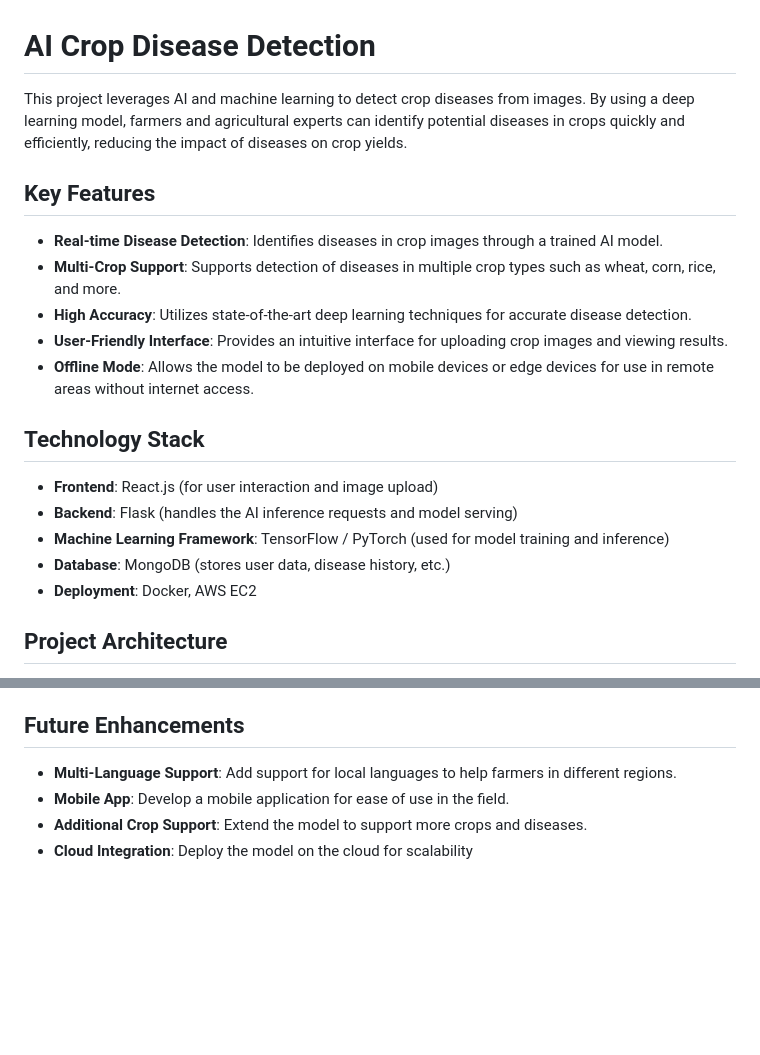
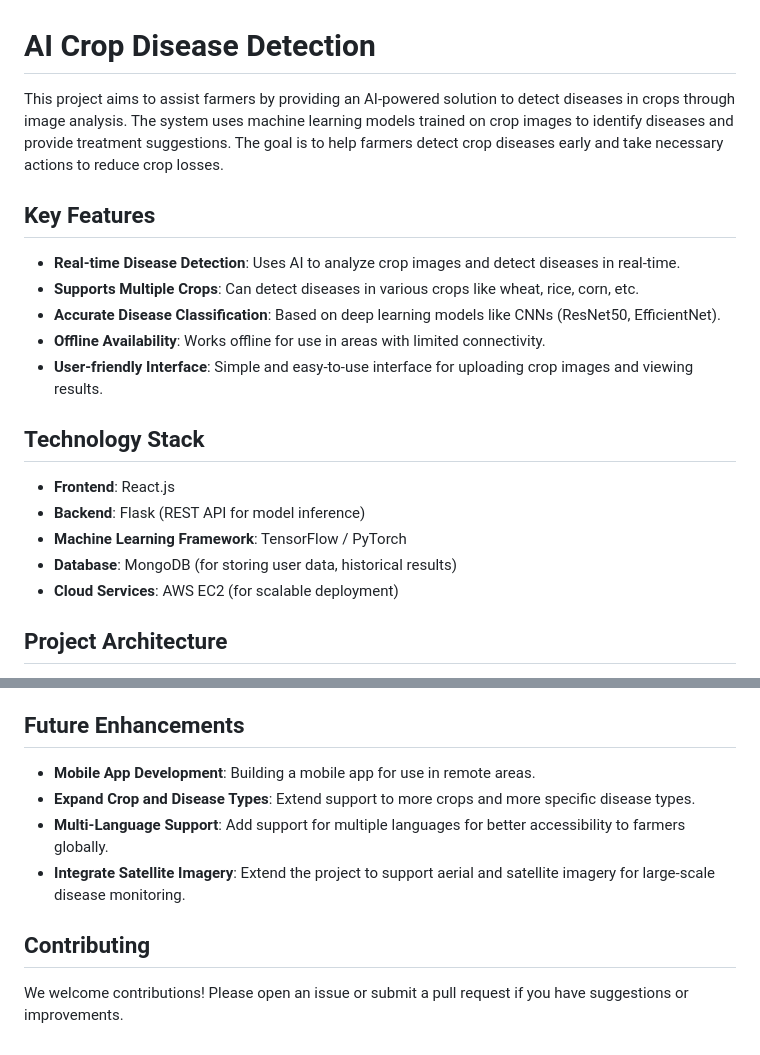
Before and after one commit to VIBUDESH07/Ai_crop_disease, a Markdown page: README.md, 2 parts joined by grey strips. GitHub-like rendering; blank space fills up the shorter version.

```diff
--- a/README.md
+++ b/README.md
@@ -2,20 +2,20 @@
 
 # AI Crop Disease Detection
 
-This project leverages AI and machine learning to detect crop diseases from images. By using a deep learning model, farmers and agricultural experts can identify potential diseases in crops quickly and efficiently, reducing the impact of diseases on crop yields.
+This project aims to assist farmers by providing an AI-powered solution to detect diseases in crops through image analysis. The system uses machine learning models trained on crop images to identify diseases and provide treatment suggestions. The goal is to help farmers detect crop diseases early and take necessary actions to reduce crop losses.
 
 ## Key Features
-- **Real-time Disease Detection**: Identifies diseases in crop images through a trained AI model.
-- **Multi-Crop Support**: Supports detection of diseases in multiple crop types such as wheat, corn, rice, and more.
-- **High Accuracy**: Utilizes state-of-the-art deep learning techniques for accurate disease detection.
-- **User-Friendly Interface**: Provides an intuitive interface for uploading crop images and viewing results.
-- **Offline Mode**: Allows the model to be deployed on mobile devices or edge devices for use in remote areas without internet access.
+- **Real-time Disease Detection**: Uses AI to analyze crop images and detect diseases in real-time.
+- **Supports Multiple Crops**: Can detect diseases in various crops like wheat, rice, corn, etc.
+- **Accurate Disease Classification**: Based on deep learning models like CNNs (ResNet50, EfficientNet).
+- **Offline Availability**: Works offline for use in areas with limited connectivity.
+- **User-friendly Interface**: Simple and easy-to-use interface for uploading crop images and viewing results.
 
 ## Technology Stack
-- **Frontend**: React.js (for user interaction and image upload)
-- **Backend**: Flask (handles the AI inference requests and model serving)
-- **Machine Learning Framework**: TensorFlow / PyTorch (used for model training and inference)
-- **Database**: MongoDB (stores user data, disease history, etc.)
-- **Deployment**: Docker, AWS EC2
+- **Frontend**: React.js
+- **Backend**: Flask (REST API for model inference)
+- **Machine Learning Framework**: TensorFlow / PyTorch
+- **Database**: MongoDB (for storing user data, historical results)
+- **Cloud Services**: AWS EC2 (for scalable deployment)
 
 ## Project Architecture
@@ -76,7 +95,10 @@ The model is trained using the **PlantVillage dataset**, which contains thousand
 - **Evaluation Metrics**: Accuracy, Precision, Recall, F1-Score
 
 ## Future Enhancements
-- **Multi-Language Support**: Add support for local languages to help farmers in different regions.
-- **Mobile App**: Develop a mobile application for ease of use in the field.
-- **Additional Crop Support**: Extend the model to support more crops and diseases.
-- **Cloud Integration**: Deploy the model on the cloud for scalability
+- **Mobile App Development**: Building a mobile app for use in remote areas.
+- **Expand Crop and Disease Types**: Extend support to more crops and more specific disease types.
+- **Multi-Language Support**: Add support for multiple languages for better accessibility to farmers globally.
+- **Integrate Satellite Imagery**: Extend the project to support aerial and satellite imagery for large-scale disease monitoring.
+
+## Contributing
+We welcome contributions! Please open an issue or submit a pull request if you have suggestions or improvements.
```
Also changed, not shown: other parts of README.md (+40 -21 lines).
